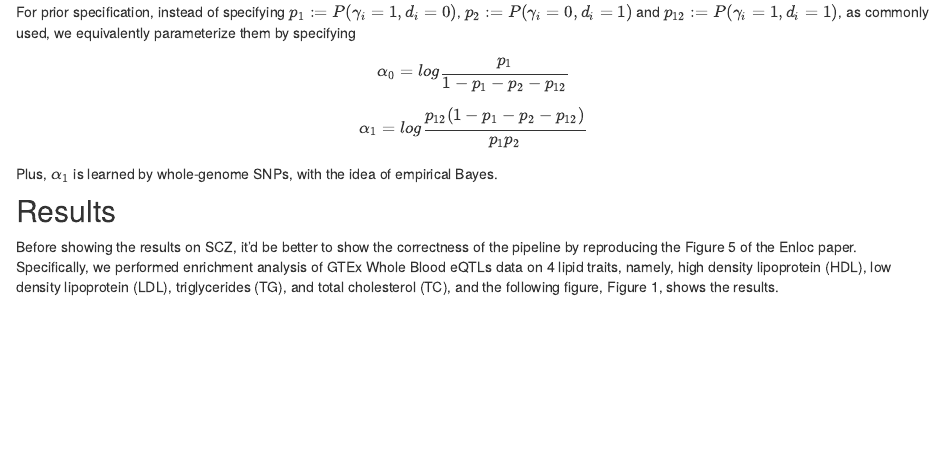
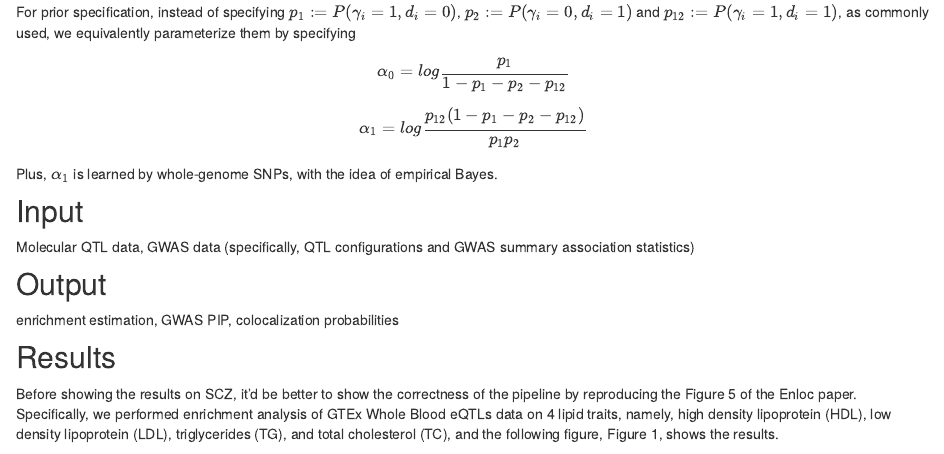
Before and after one commit to chj1ar/weekly_report20190715-21, an R Markdown document (analysis/colocalization.Rmd): the page in a window 1100 px wide, from 830 px down. Rendered offline with R 4.5, knitr and Pandoc, with nearby package versions; drawn as R Markdown's standard HTML page in place of the format the file asks for; some code elsewhere in the file could not run offline.

Commit message:
wflow_publish(files = c("analysis/colocalization.Rmd", "analysis/index.Rmd"))

```diff
--- a/analysis/colocalization.Rmd
+++ b/analysis/colocalization.Rmd
@@ -29,6 +29,14 @@ $$\alpha_1 = log \frac {p_{12} (1 - p_1 - p_2 - p_{12})}{p_1 p_2}$$
 
 Plus, $\alpha_1$ is learned by whole-genome SNPs, with the idea of empirical Bayes.
 
+## Input
+
+Molecular QTL data, GWAS data (specifically, QTL configurations and GWAS summary association statistics)
+
+## Output
+
+enrichment estimation, GWAS PIP, colocalization probabilities
+
 ## Results
 
 Before showing the results on SCZ, it'd be better to show the correctness of the pipeline by reproducing the Figure 5 of the Enloc paper. Specifically, we performed enrichment analysis of GTEx Whole Blood eQTLs data on 4 lipid traits, namely, high density lipoprotein (HDL), low density lipoprotein (LDL), triglycerides (TG), and total cholesterol (TC), and the following figure, Figure 1, shows the results.
```
Also changed, not shown: analysis/index.Rmd (+1 -1 lines).
